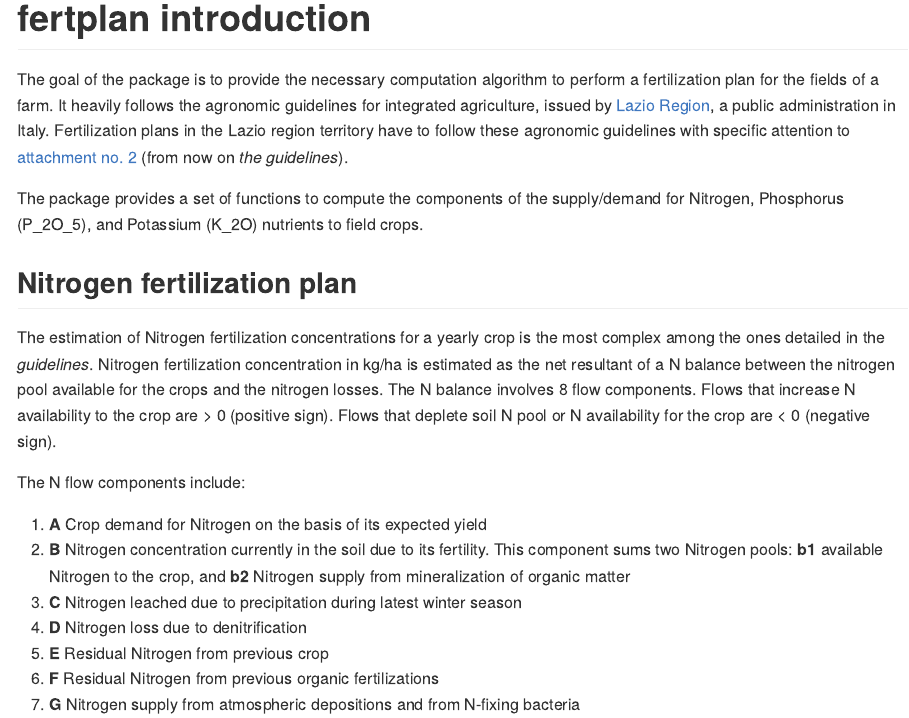
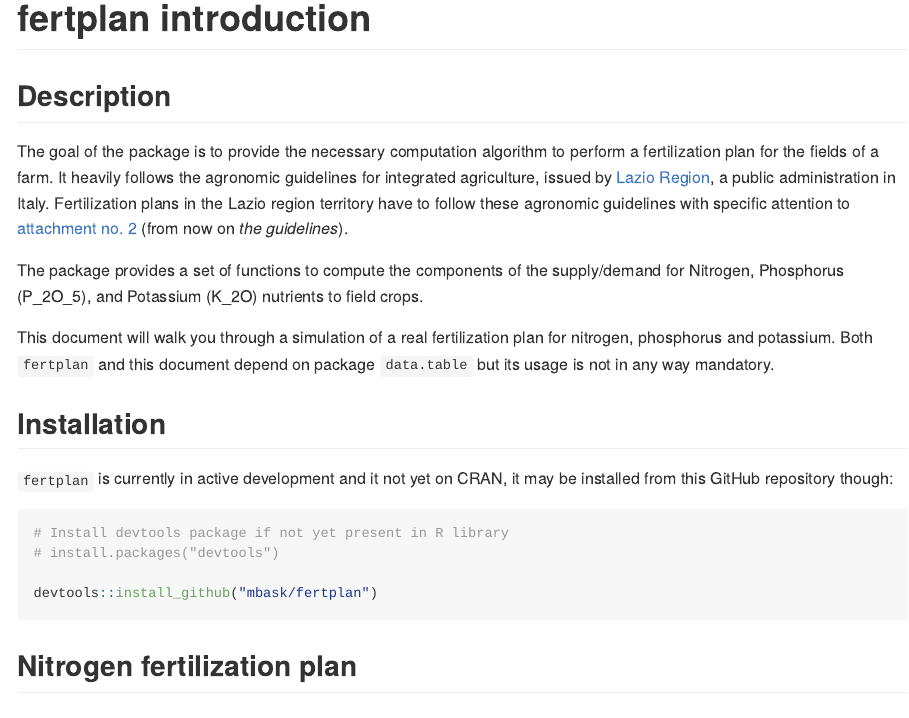
Before and after one commit to mbask/fertplan, an R Markdown document (README.Rmd): the page in a window 1100 px wide, from its top. The pictures show the output file README.md that the author committed with the source, drawn offline in the style of GitHub.

Commit message:
Added installation infos

````diff
--- a/README.Rmd
+++ b/README.Rmd
@@ -3,10 +3,26 @@ title: "fertplan introduction"
 output: github_document
 ---
 
+## Description
+
 The goal of the package is to provide the necessary computation algorithm to perform a fertilization plan for the fields of a farm. It heavily follows the agronomic guidelines for integrated agriculture, issued by [Lazio Region](https://www.regione.lazio.it/rl_agricoltura/?vw=contenutidettaglio&id=164 "Web-site of Lazio Region (in italian)"), a public administration in Italy.
 Fertilization plans in the Lazio region territory have to follow these agronomic guidelines with specific attention to [attachment no. 2](http://www.regione.lazio.it/binary/rl_main/tbl_documenti/AGC_DD_G01782_24_02_2020_Allegato1.pdf "PDF file of the Attachment 2 of the guidelines") (from now on *the guidelines*).
 
 The package provides a set of functions to compute the components of the supply/demand for Nitrogen, Phosphorus $P_2O_5$, and Potassium $K_2O$ nutrients to field crops.
+
+This document will walk you through a simulation of a real fertilization plan for nitrogen, phosphorus and potassium. Both `fertplan` and this document depend on package `data.table` but its usage is not in any way mandatory.
+
+
+## Installation
+
+`fertplan` is currently in active development and it not yet on CRAN, it may be installed from this GitHub repository though:
+
+```{r, eval = FALSE}
+# Install devtools package if not yet present in R library
+# install.packages("devtools")
+
+devtools::install_github("mbask/fertplan")
+```
 
 
 ```{r setup, include=FALSE}
````
Also changed, not shown: README.md.
